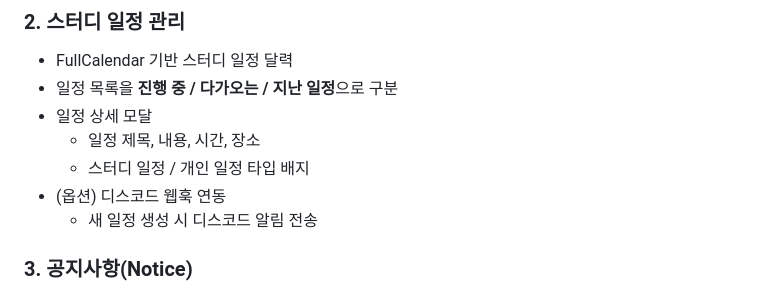
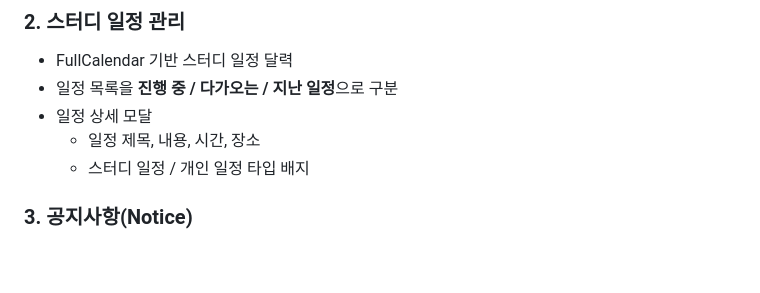
Before and after one commit to Juseong-Yu/SSAFY_GroupStudyPlanner, a Markdown page: README.md, the part around the change. GitHub-like rendering; blank space fills up the shorter version.

```diff
--- a/README.md
+++ b/README.md
@@ -35,8 +35,6 @@ Vue3 + TypeScript + Django + Bootstrap 5 조합으로 만든 풀스택 토이
 - 일정 상세 모달
   - 일정 제목, 내용, 시간, 장소
   - 스터디 일정 / 개인 일정 타입 배지
-- (옵션) 디스코드 웹훅 연동
-  - 새 일정 생성 시 디스코드 알림 전송
 
 ### 3. 공지사항(Notice)
 - 스터디별 공지 목록 / 상세 조회
```
